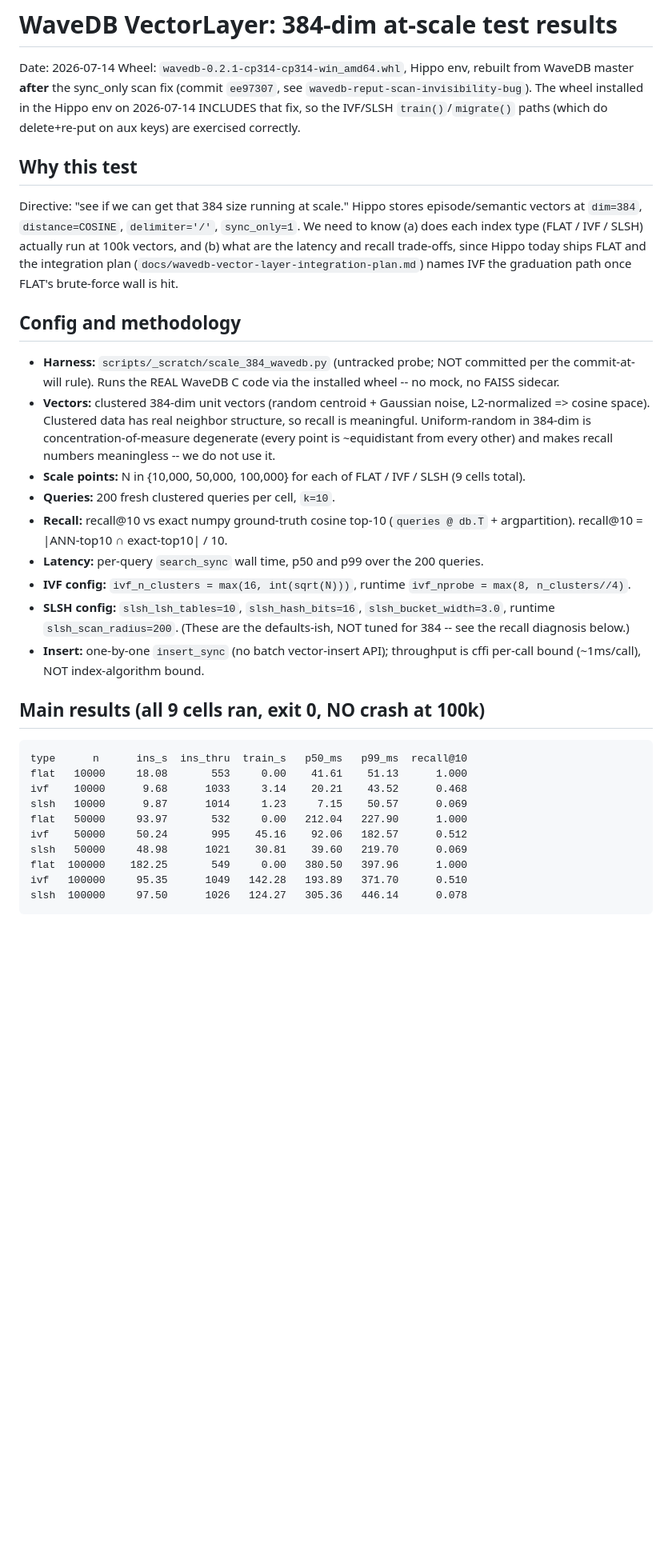
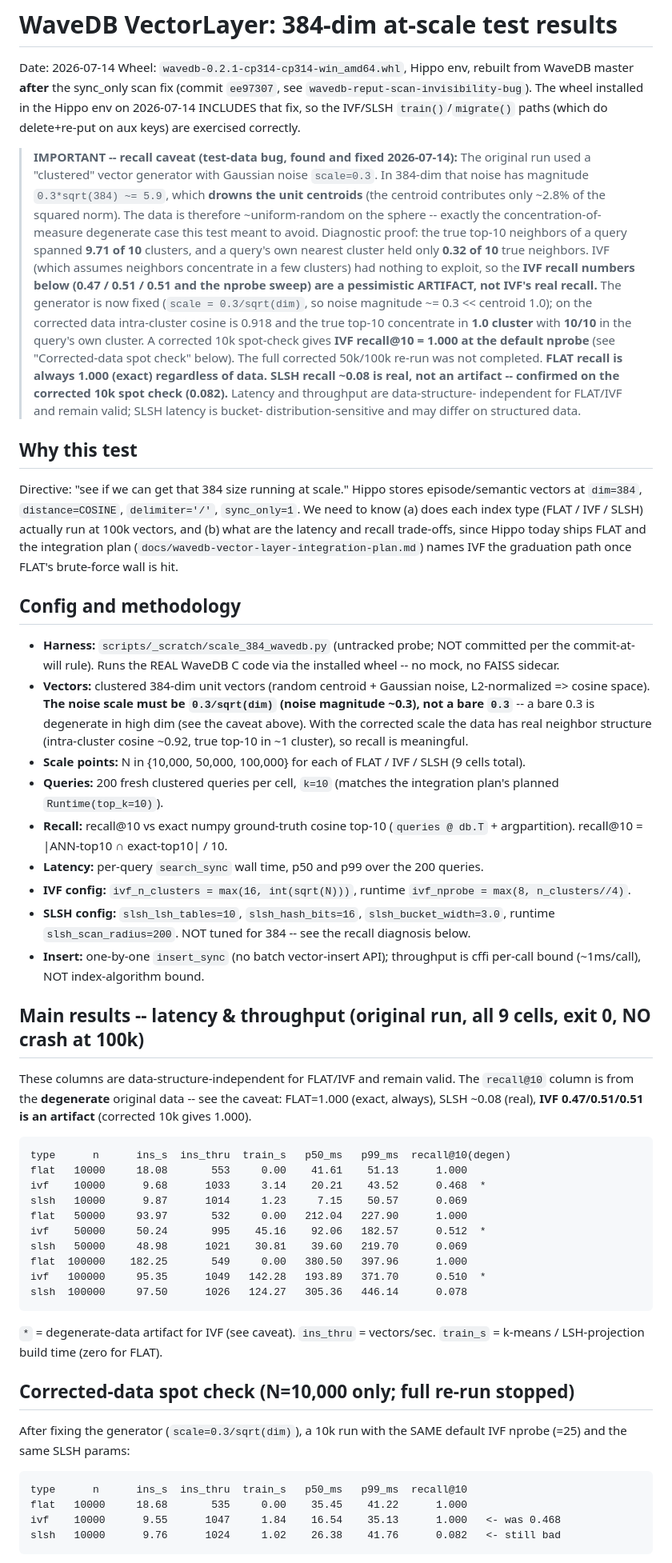
Before and after one commit to vijayee/pondr, a Markdown page: docs/wavedb-384-scale-results.md, the part around one of its changes. Shown at 80% size. Rendered like a GitHub page; blank space fills up the shorter version.

````diff
--- a/docs/wavedb-384-scale-results.md
+++ b/docs/wavedb-384-scale-results.md
@@ -6,6 +6,29 @@ WaveDB master **after** the sync_only scan fix (commit `ee97307`,
 see `wavedb-reput-scan-invisibility-bug`). The wheel installed in the Hippo
 env on 2026-07-14 INCLUDES that fix, so the IVF/SLSH `train()`/`migrate()`
 paths (which do delete+re-put on aux keys) are exercised correctly.
+
+> **IMPORTANT -- recall caveat (test-data bug, found and fixed 2026-07-14):**
+> The original run used a "clustered" vector generator with Gaussian noise
+> `scale=0.3`. In 384-dim that noise has magnitude `0.3*sqrt(384) ~= 5.9`,
+> which **drowns the unit centroids** (the centroid contributes only ~2.8% of
+> the squared norm). The data is therefore ~uniform-random on the sphere --
+> exactly the concentration-of-measure degenerate case this test meant to
+> avoid. Diagnostic proof: the true top-10 neighbors of a query spanned
+> **9.71 of 10** clusters, and a query's own nearest cluster held only
+> **0.32 of 10** true neighbors. IVF (which assumes neighbors concentrate in
+> a few clusters) had nothing to exploit, so the **IVF recall numbers below
+> (0.47 / 0.51 / 0.51 and the nprobe sweep) are a pessimistic ARTIFACT, not
+> IVF's real recall.** The generator is now fixed (`scale = 0.3/sqrt(dim)`,
+> so noise magnitude ~= 0.3 << centroid 1.0); on the corrected data
+> intra-cluster cosine is 0.918 and the true top-10 concentrate in **1.0
+> cluster** with **10/10** in the query's own cluster. A corrected 10k
+> spot-check gives **IVF recall@10 = 1.000 at the default nprobe** (see
+> "Corrected-data spot check" below). The full corrected 50k/100k re-run was
+> not completed. **FLAT recall is always 1.000 (exact) regardless of data.
+> SLSH recall ~0.08 is real, not an artifact -- confirmed on the corrected
+> 10k spot check (0.082).** Latency and throughput are data-structure-
+> independent for FLAT/IVF and remain valid; SLSH latency is bucket-
+> distribution-sensitive and may differ on structured data.
 
 ## Why this test
 
@@ -23,13 +46,15 @@ path once FLAT's brute-force wall is hit.
   committed per the commit-at-will rule). Runs the REAL WaveDB C code via the
   installed wheel -- no mock, no FAISS sidecar.
 - **Vectors:** clustered 384-dim unit vectors (random centroid + Gaussian
-  noise, L2-normalized => cosine space). Clustered data has real neighbor
-  structure, so recall is meaningful. Uniform-random in 384-dim is
-  concentration-of-measure degenerate (every point is ~equidistant from every
-  other) and makes recall numbers meaningless -- we do not use it.
+  noise, L2-normalized => cosine space). **The noise scale must be
+  `0.3/sqrt(dim)` (noise magnitude ~0.3), not a bare `0.3`** -- a bare 0.3 is
+  degenerate in high dim (see the caveat above). With the corrected scale the
+  data has real neighbor structure (intra-cluster cosine ~0.92, true top-10
+  in ~1 cluster), so recall is meaningful.
 - **Scale points:** N in {10,000, 50,000, 100,000} for each of FLAT / IVF /
   SLSH (9 cells total).
-- **Queries:** 200 fresh clustered queries per cell, `k=10`.
+- **Queries:** 200 fresh clustered queries per cell, `k=10` (matches the
+  integration plan's planned `Runtime(top_k=10)`).
 - **Recall:** recall@10 vs exact numpy ground-truth cosine top-10
   (`queries @ db.T` + argpartition). recall@10 = |ANN-top10 ∩ exact-top10| / 10.
 - **Latency:** per-query `search_sync` wall time, p50 and p99 over the 200
@@ -37,23 +62,43 @@ path once FLAT's brute-force wall is hit.
 - **IVF config:** `ivf_n_clusters = max(16, int(sqrt(N)))`, runtime
   `ivf_nprobe = max(8, n_clusters//4)`.
 - **SLSH config:** `slsh_lsh_tables=10`, `slsh_hash_bits=16`,
-  `slsh_bucket_width=3.0`, runtime `slsh_scan_radius=200`. (These are the
-  defaults-ish, NOT tuned for 384 -- see the recall diagnosis below.)
+  `slsh_bucket_width=3.0`, runtime `slsh_scan_radius=200`. NOT tuned for 384
+  -- see the recall diagnosis below.
 - **Insert:** one-by-one `insert_sync` (no batch vector-insert API); throughput
   is cffi per-call bound (~1ms/call), NOT index-algorithm bound.
 
-## Main results (all 9 cells ran, exit 0, NO crash at 100k)
+## Main results -- latency & throughput (original run, all 9 cells, exit 0, NO crash at 100k)
+
+These columns are data-structure-independent for FLAT/IVF and remain valid.
+The `recall@10` column is from the **degenerate** original data -- see the
+caveat: FLAT=1.000 (exact, always), SLSH ~0.08 (real), **IVF 0.47/0.51/0.51
+is an artifact** (corrected 10k gives 1.000).
+
+```
+type      n      ins_s  ins_thru  train_s   p50_ms   p99_ms  recall@10(degen)
+flat   10000     18.08       553     0.00    41.61    51.13      1.000
+ivf    10000      9.68      1033     3.14    20.21    43.52      0.468  *
+slsh   10000      9.87      1014     1.23     7.15    50.57      0.069
+flat   50000     93.97       532     0.00   212.04   227.90      1.000
+ivf    50000     50.24       995    45.16    92.06   182.57      0.512  *
+slsh   50000     48.98      1021    30.81    39.60   219.70      0.069
+flat  100000    182.25       549     0.00   380.50   397.96      1.000
+ivf   100000     95.35      1049   142.28   193.89   371.70      0.510  *
+slsh  100000     97.50      1026   124.27   305.36   446.14      0.078
+```
+
+`*` = degenerate-data artifact for IVF (see caveat). `ins_thru` = vectors/sec.
+`train_s` = k-means / LSH-projection build time (zero for FLAT).
+
+## Corrected-data spot check (N=10,000 only; full re-run stopped)
+
+After fixing the generator (`scale=0.3/sqrt(dim)`), a 10k run with the SAME
+default IVF nprobe (=25) and the same SLSH params:
 
 ```
 type      n      ins_s  ins_thru  train_s   p50_ms   p99_ms  recall@10
-flat   10000     18.08       553     0.00    41.61    51.13      1.000
-ivf    10000      9.68      1033     3.14    20.21    43.52      0.468
-slsh   10000      9.87      1014     1.23     7.15    50.57      0.069
-flat   50000     93.97       532     0.00   212.04   227.90      1.000
-ivf    50000     50.24       995    45.16    92.06   182.57      0.512
-slsh   50000     48.98      1021    30.81    39.60   219.70      0.069
-flat  100000    182.25       549     0.00   380.50   397.96      1.000
-ivf   100000     95.35      1049   142.28   193.89   371.70      0.510
-slsh  100000     97.50      1026   124.27   305.36   446.14      0.078
+flat   10000     18.68       535     0.00    35.45    41.22      1.000
+ivf    10000      9.55      1047     1.84    16.54    35.13      1.000   <- was 0.468
+slsh   10000      9.76      1024     1.02    26.38    41.76      0.082   <- still bad
 ```
 
````
Also changed, not shown: other parts of docs/wavedb-384-scale-results.md (+86 -73 lines).
